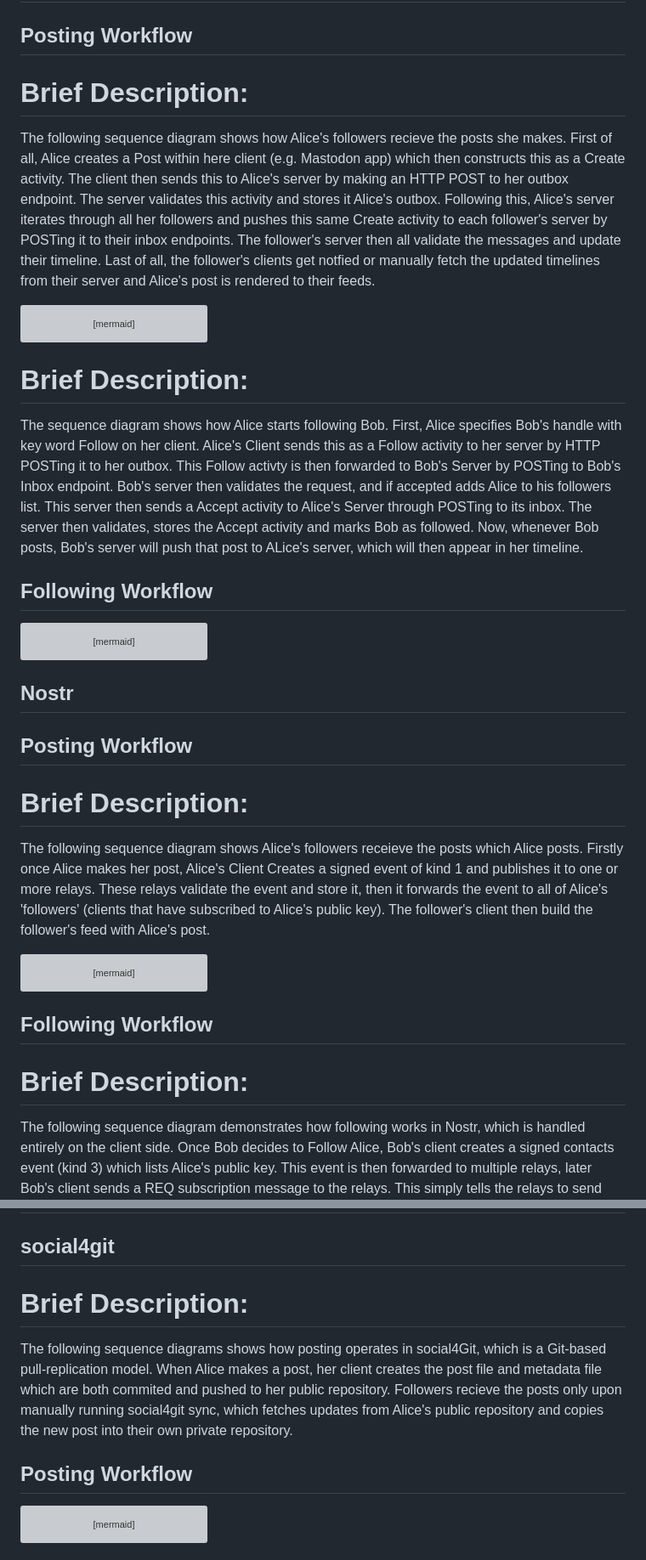
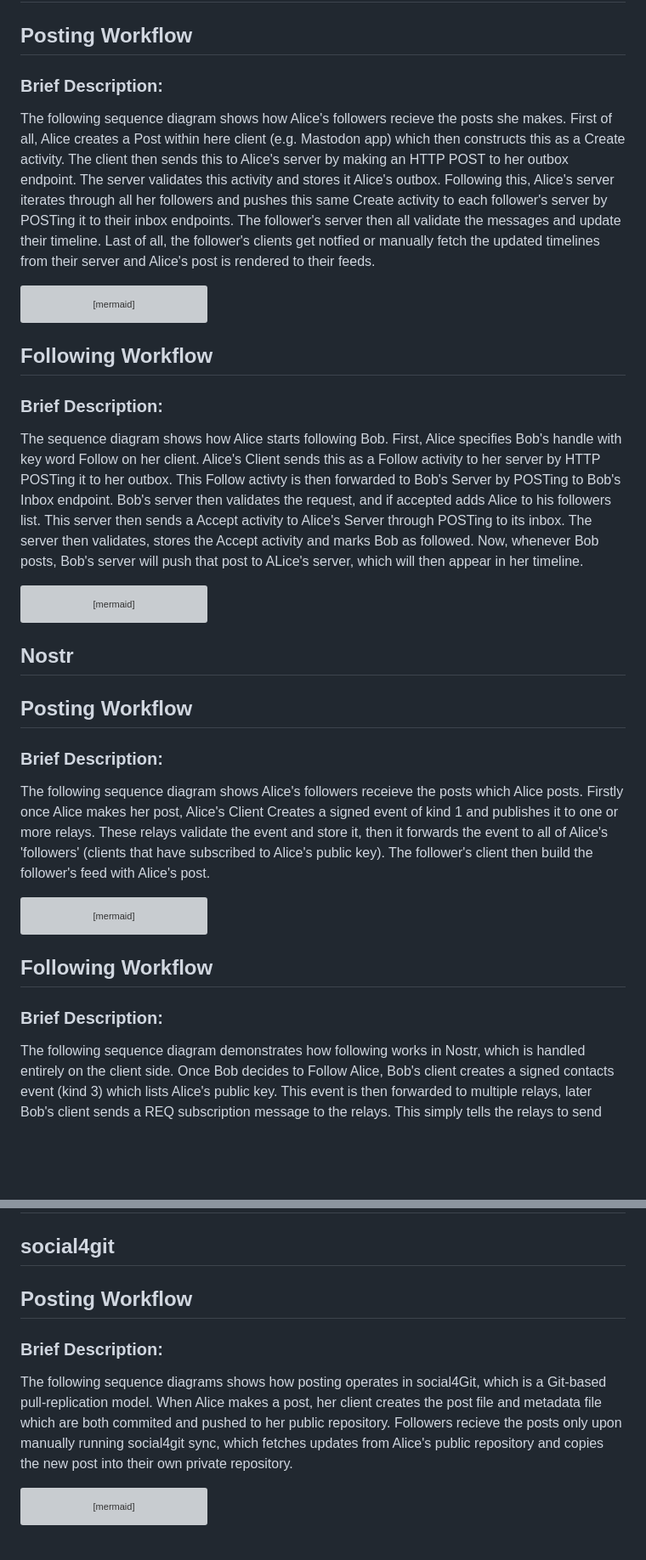
Before and after one commit to gargster/ELEC4712_Decentralised_Blog, a Markdown page: alternatives.md, 2 parts joined by grey strips. Shown at 85% size. Rendered like a GitHub page; blank space fills up the shorter version; grey boxes are pictures that could not be loaded.

Commit message:
minor formatting

````diff
--- a/alternatives.md
+++ b/alternatives.md
@@ -1,7 +1,7 @@
 # Alternative Decentralised Social Protocols
 ## ActivityPub
 ## Posting Workflow
-# Brief Description:
+### Brief Description:
 The following sequence diagram shows how Alice's followers recieve the posts she makes. First of all, Alice creates a Post within here client (e.g. Mastodon app) which then constructs this as a Create activity. The client then sends this to Alice's server by making an HTTP POST to her outbox endpoint. The server validates this activity and stores it Alice's outbox. Following this, Alice's server iterates through all her followers and pushes this same Create activity to each follower's server by POSTing it to their inbox endpoints. The follower's server then all validate the messages and update their timeline. Last of all, the follower's clients get notfied or manually fetch the updated timelines from their server and Alice's post is rendered to their feeds.
 ```mermaid
 sequenceDiagram
@@ -19,10 +19,10 @@ sequenceDiagram
     FollowerServers->>FollowerServers: Validate signature & store
     FollowerServers->>FollowerClients: Notify clients
 ```
-# Brief Description:
+## Following Workflow
+### Brief Description:
 The sequence diagram shows how Alice starts following Bob. First, Alice specifies Bob's handle with key word Follow on her client. Alice's Client sends this as a Follow activity to her server by HTTP POSTing it to her outbox. This Follow activty is then forwarded to Bob's Server by POSTing to Bob's Inbox endpoint. Bob's server then validates the request, and if accepted adds Alice to his followers list. This server then sends a Accept activity to Alice's Server through POSTing to its inbox. The server then validates, stores the Accept activity and marks Bob as followed. Now, whenever Bob posts, Bob's server will push that post to ALice's server, which will then appear in her timeline.
 
-## Following Workflow
 ```mermaid
 sequenceDiagram
     participant Alice
@@ -40,7 +40,7 @@ sequenceDiagram
 ```
 ## Nostr
 ## Posting Workflow
-# Brief Description:
+### Brief Description:
 The following sequence diagram shows Alice's followers receieve the posts which Alice posts. Firstly once Alice makes her post, Alice's Client Creates a signed event of kind 1 and publishes it to one or more relays. These relays validate the event and store it, then it forwards the event to all of Alice's 'followers' (clients that have subscribed to Alice's public key). The follower's client then build the follower's feed with Alice's post.
 
 ```mermaid
@@ -58,7 +58,7 @@ sequenceDiagram
     FollowerClients->>FollowerClients: Receive event & update feed
 ```
 ## Following Workflow
-# Brief Description:
+### Brief Description:
 The following sequence diagram demonstrates how following works in Nostr, which is handled entirely on the client side. Once Bob decides to Follow Alice, Bob's client creates a signed contacts event (kind 3) which lists Alice's public key. This event is then forwarded to multiple relays, later Bob's client sends a REQ subscription message to the relays. This simply tells the relays to send events associated with a target public key. Finally, the relays send Alice's past events and streams her future events.
 
 ```mermaid
@@ -77,10 +77,10 @@ sequenceDiagram
 ```
 ## Git Based Attempts
 ## social4git
-# Brief Description:
+## Posting Workflow
+### Brief Description:
 The following sequence diagrams shows how posting operates in social4Git, which is a Git-based pull-replication model. When Alice makes a post, her client creates the post file and metadata file which are both commited and pushed to her public repository. Followers recieve the posts only upon manually running social4git sync, which fetches updates from Alice's public repository and copies the new post into their own private repository.
 
-## Posting Workflow
 ```mermaid
 sequenceDiagram
     participant Alice
````
